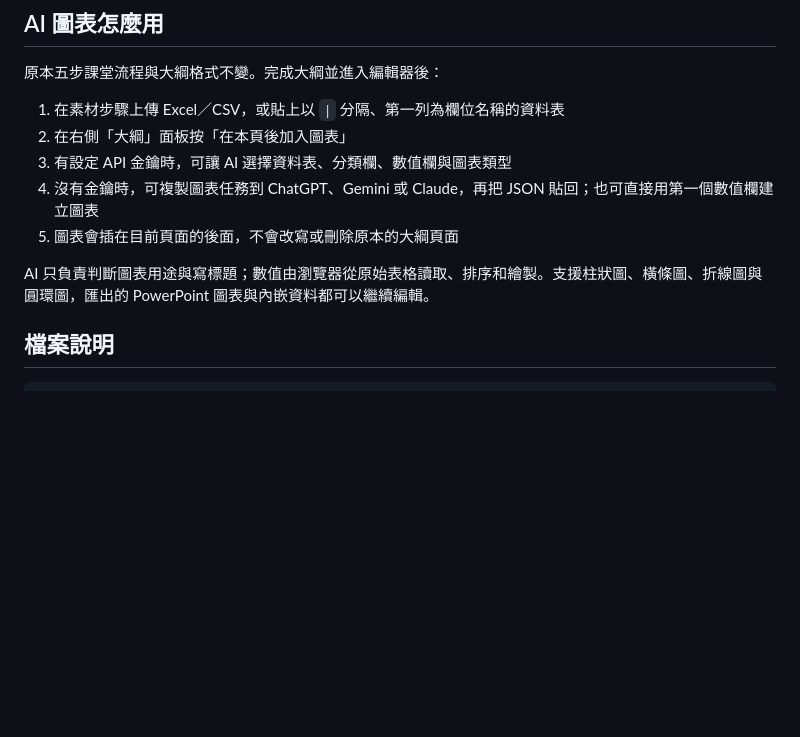
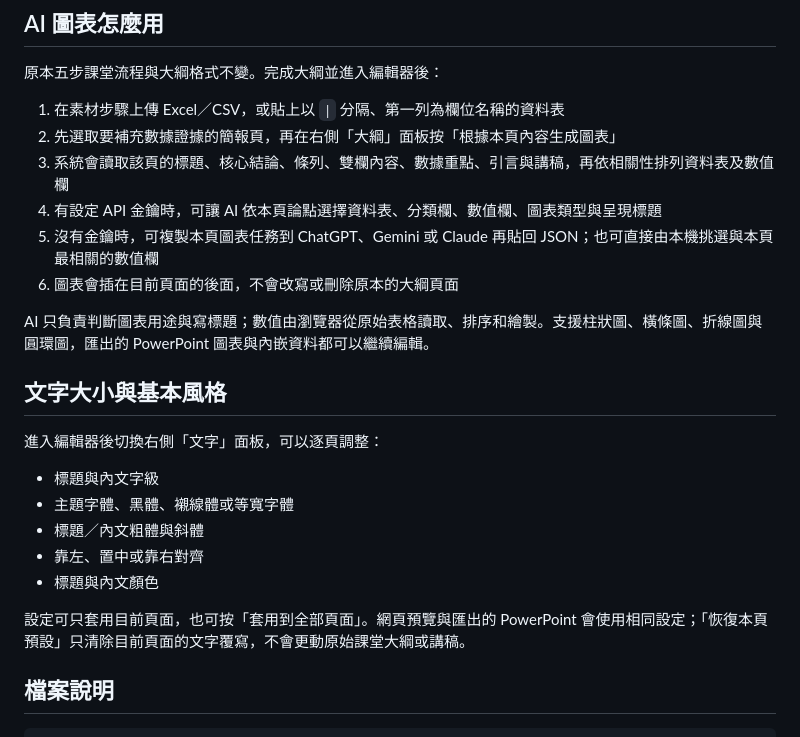
Before and after one commit to kimh0901/AIPTT, a Markdown page: README.md, the part around the change. Rendered like a GitHub page; blank space fills up the shorter version.

```diff
--- a/README.md
+++ b/README.md
@@ -40,12 +40,25 @@
 原本五步課堂流程與大綱格式不變。完成大綱並進入編輯器後：
 
 1. 在素材步驟上傳 Excel／CSV，或貼上以 `|` 分隔、第一列為欄位名稱的資料表
-2. 在右側「大綱」面板按「在本頁後加入圖表」
-3. 有設定 API 金鑰時，可讓 AI 選擇資料表、分類欄、數值欄與圖表類型
-4. 沒有金鑰時，可複製圖表任務到 ChatGPT、Gemini 或 Claude，再把 JSON 貼回；也可直接用第一個數值欄建立圖表
-5. 圖表會插在目前頁面的後面，不會改寫或刪除原本的大綱頁面
+2. 先選取要補充數據證據的簡報頁，再在右側「大綱」面板按「根據本頁內容生成圖表」
+3. 系統會讀取該頁的標題、核心結論、條列、雙欄內容、數據重點、引言與講稿，再依相關性排列資料表及數值欄
+4. 有設定 API 金鑰時，可讓 AI 依本頁論點選擇資料表、分類欄、數值欄、圖表類型與呈現標題
+5. 沒有金鑰時，可複製本頁圖表任務到 ChatGPT、Gemini 或 Claude 再貼回 JSON；也可直接由本機挑選與本頁最相關的數值欄
+6. 圖表會插在目前頁面的後面，不會改寫或刪除原本的大綱頁面
 
 AI 只負責判斷圖表用途與寫標題；數值由瀏覽器從原始表格讀取、排序和繪製。支援柱狀圖、橫條圖、折線圖與圓環圖，匯出的 PowerPoint 圖表與內嵌資料都可以繼續編輯。
+
+## 文字大小與基本風格
+
+進入編輯器後切換右側「文字」面板，可以逐頁調整：
+
+- 標題與內文字級
+- 主題字體、黑體、襯線體或等寬字體
+- 標題／內文粗體與斜體
+- 靠左、置中或靠右對齊
+- 標題與內文顏色
+
+設定可只套用目前頁面，也可按「套用到全部頁面」。網頁預覽與匯出的 PowerPoint 會使用相同設定；「恢復本頁預設」只清除目前頁面的文字覆寫，不會更動原始課堂大綱或講稿。
 
 ## 檔案說明
 
```
